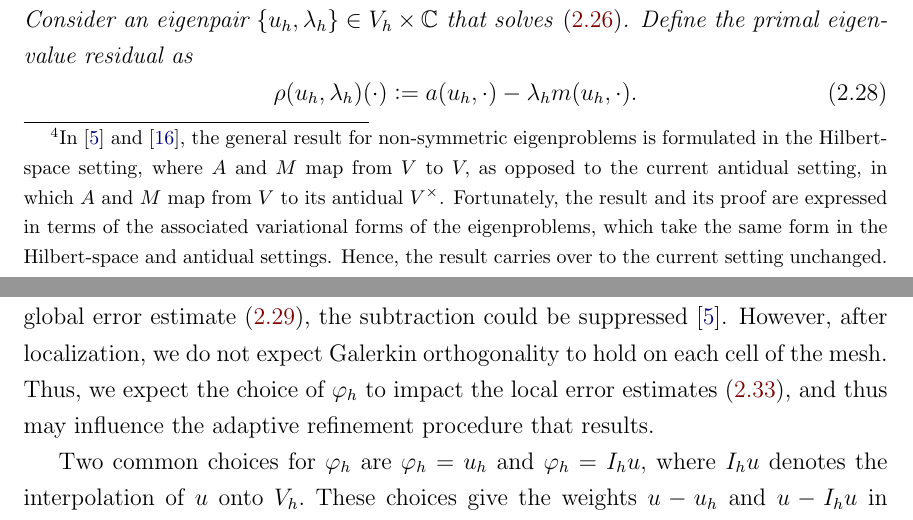
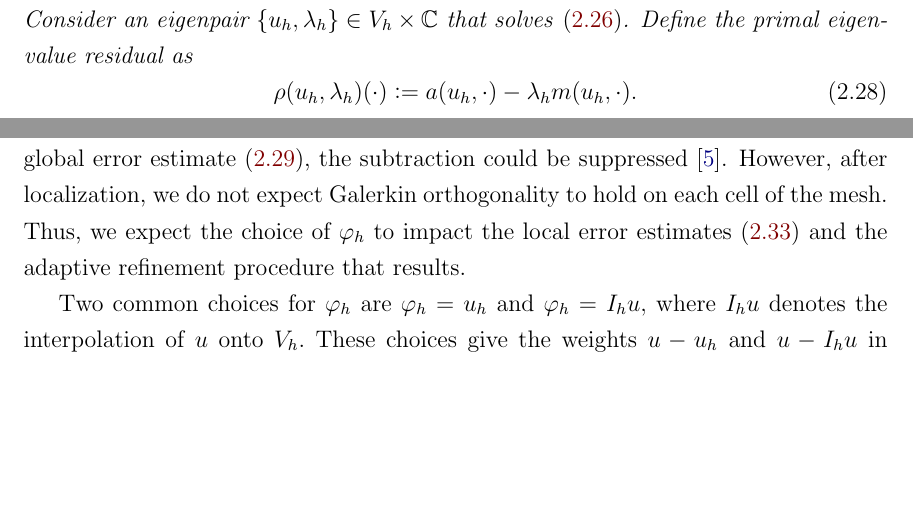
Before and after one commit to maggiemcc02/Efficient_Spectral_Computations_MMSCProject2026, a LaTeX thesis (ThesisDraft/main.tex, which reads ThesisDraft/body.tex): two parts of pages 25 and 27 of 35, joined at a grey line, cut so that both start at the same text, the shorter picture padded with empty space. Compiled offline with pdfLaTeX.

Commit message:
More dwr fixes

```diff
--- a/ThesisDraft/body.tex
+++ b/ThesisDraft/body.tex
@@ -413,7 +413,7 @@ As previously discussed, the DWR method introduces a dual problem whose solution
 \begin{equation} \label{dual eig}
     A^* u^* = \lambda^*Mu^*,
 \end{equation}
-where $A^*$ denotes the Hilbert adjoint of $A$. In the present setting, however, the auxiliary eigenproblems of Colbrook's algorithm are symmetric. Hence, the primal and dual eigenproblems coincide. This leads to the following symmetric version of the DWR error estimate, which is stated and proved in \cite{Bangerth, Heuveline}\footnote{In \cite{Bangerth} and \cite{Heuveline}, the general result for non-symmetric eigenproblems is formulated in the Hilbert-space setting, where $A$ and $M$ map from $V$ to $V,$ as opposed to the current antidual setting, in which $A$ and $M$ map from $V$ to its antidual $V^{\times}$. Fortunately, the result and its proof are expressed in terms of the associated variational forms of the eigenproblems, which take the same form in the Hilbert-space and antidual settings. Hence, the result carries over to the current setting unchanged.}:
+where $A^*$ denotes the Hilbert adjoint of $A$. In the present setting, however, the auxiliary eigenproblems of Colbrook's algorithm are symmetric. Hence, the primal and dual eigenproblems coincide. This leads to the following symmetric version of the DWR error estimate, which is stated and proved in \cite{Bangerth, Heuveline}:
 \begin{corollary}[DWR Method for a Symmetric Eigenproblem \cite{Bangerth, Heuveline}]
     Consider an eigenpair $\{u_h, \lambda_h\} \in V_h \times \mathbb{C}$ that solves \eqref{gal eig}.
     Define the primal eigenvalue residual as
@@ -469,7 +471,7 @@ Rognes and Logg's automated localization procedure was implemented in Firedrake
 
 % Before moving on, we note that by Galerkin orthogonality, $\rho(u_h, \lambda_h)(u-\varphi_h) = \rho(u_h, \lambda_h)(u)$ for any $\varphi_h \in V_h.$ Thus, we can suppress the subtraction in \eqref{DWR}. However,
 
-Notice that by applying Galerkin orthogonality, the primal residual in \eqref{resid} can be written as $\rho(u_h, \lambda_h)(u-\varphi_h) = \rho(u_h, \lambda_h)(u)$ for any $\varphi_h \in V_h.$ Thus, to compute the global error estimate \eqref{DWR}, the subtraction could be suppressed \cite{Bangerth}. However, after localization, we do not expect Galerkin orthogonality to hold on each cell of the mesh. Thus, we expect the choice of $\varphi_h$ to impact the local error estimates \eqref{local eta}, and thus may influence the adaptive refinement procedure that results.
+Notice that by applying Galerkin orthogonality, the primal residual in \eqref{resid} can be written as $\rho(u_h, \lambda_h)(u-\varphi_h) = \rho(u_h, \lambda_h)(u)$ for any $\varphi_h \in V_h.$ Thus, to compute the global error estimate \eqref{DWR}, the subtraction could be suppressed \cite{Bangerth}. However, after localization, we do not expect Galerkin orthogonality to hold on each cell of the mesh. Thus, we expect the choice of $\varphi_h$ to impact the local error estimates \eqref{local eta} and the adaptive refinement procedure that results.
 
 Two common choices for $\varphi_h$ are $\varphi_h = u_h$ and $\varphi_h = I_h u,$ where $I_hu$ denotes the interpolation of $u$ onto $V_h.$ These choices give the weights $u - u_h$ and $u - I_h u$ in \eqref{DWR} and \eqref{local eta}, respectively. The first represents the discretization error in the eigenfunction while the second represents the component of $u$ that is not represented by its interpolant in $V_h.$ In \cite{balance_errs}, it has been shown that the first choice allows for the separation of the error incurred by discretization and the error incurred from inexactly solving \eqref{gal eig}. As a result, we adopt the first choice and take $u- \varphi_h = u - u_h$ in our local error estimates \eqref{local eta}\footnote{We note that both choices were tested numerically and produced similar results.}.
 
```
Also changed, not shown: ThesisDraft/body.tex (4 more changed lines).
